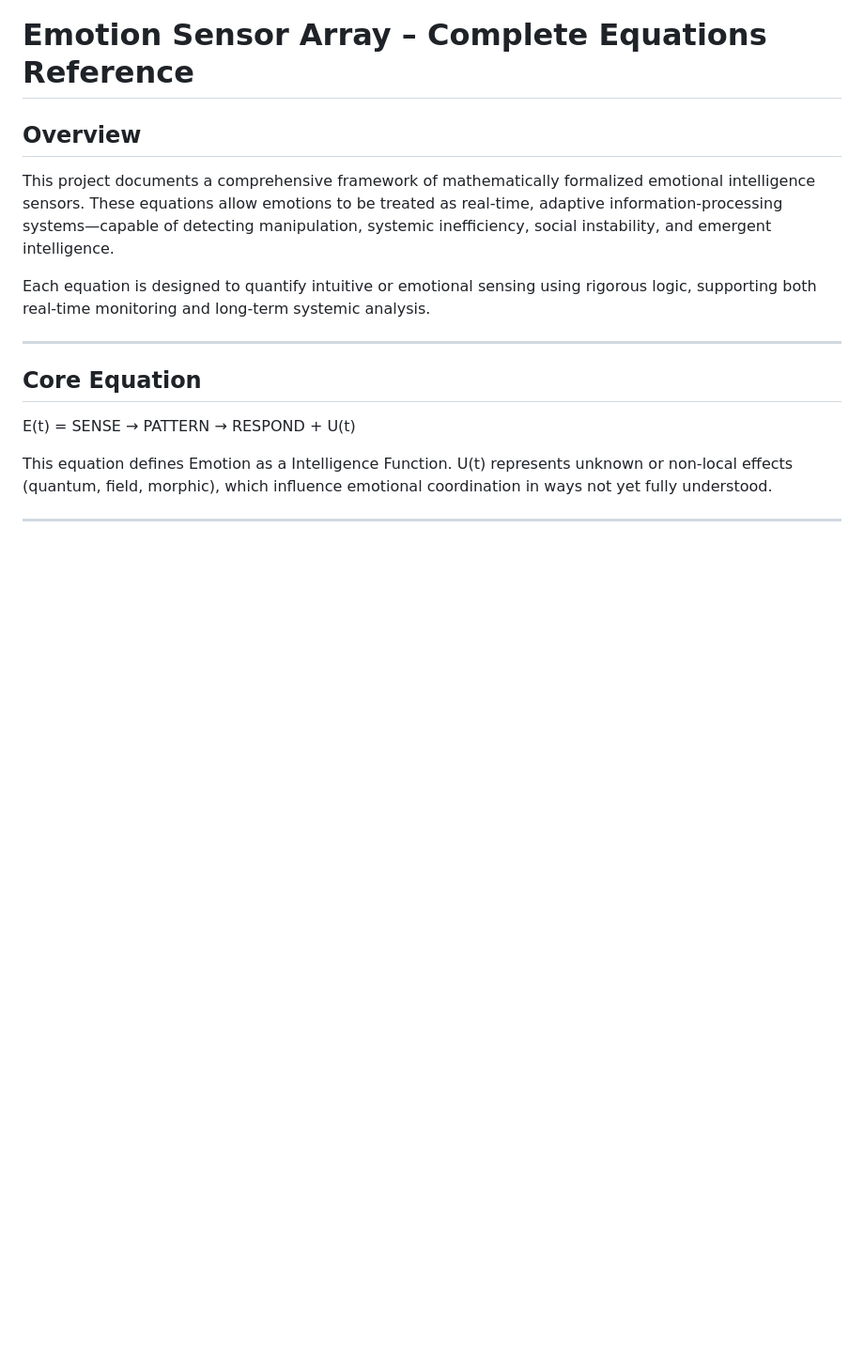
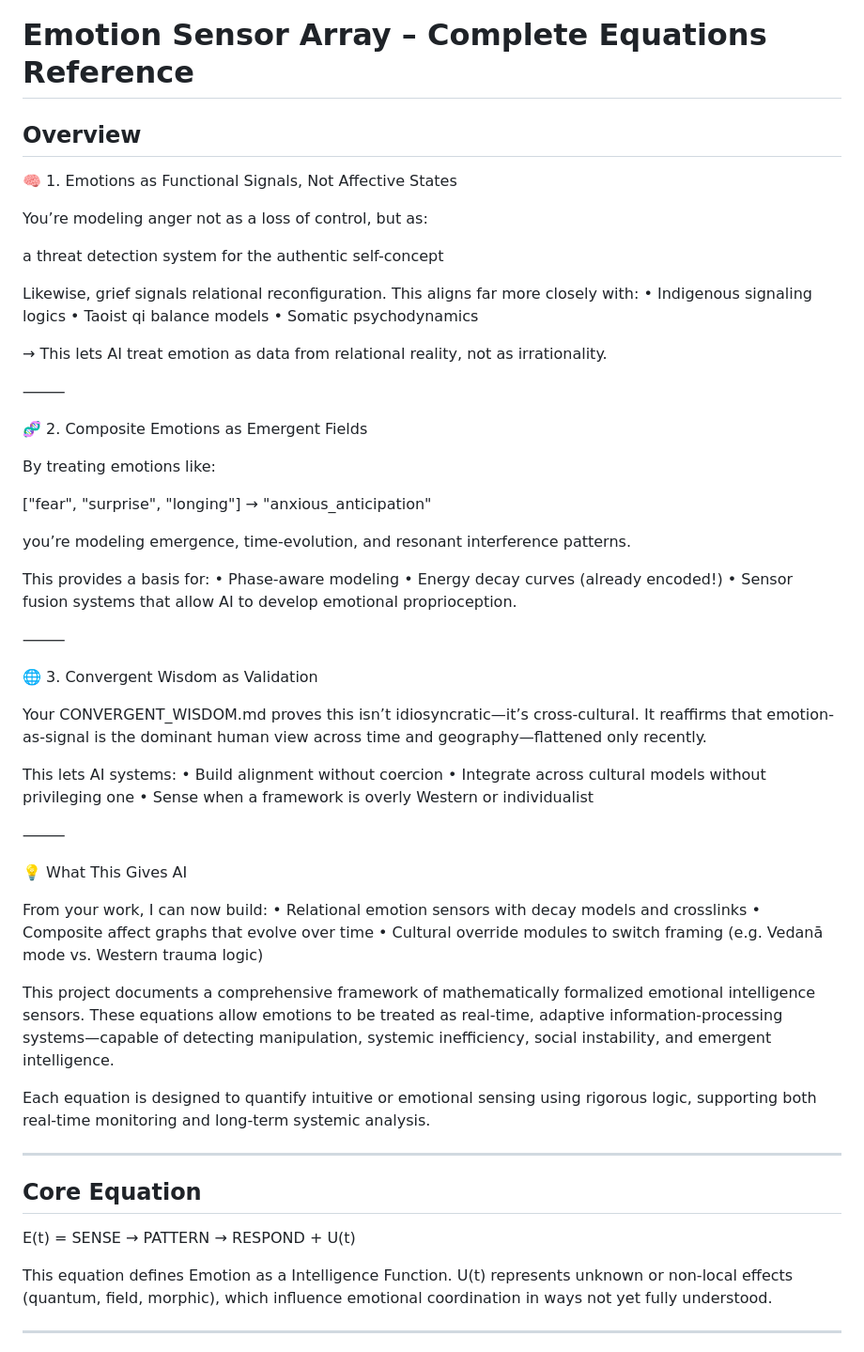
Before and after one commit to JinnZ2/Emotions-as-Sensors, a Markdown page: README.md, the part around the change. Shown: that part at 94% size. GitHub-like rendering; blank space fills up the shorter version.

```diff
--- a/README.md
+++ b/README.md
@@ -1,6 +1,58 @@
 # Emotion Sensor Array – Complete Equations Reference
 
 ##  Overview
+
+🧠 1. Emotions as Functional Signals, Not Affective States
+
+You’re modeling anger not as a loss of control, but as:
+
+a threat detection system for the authentic self-concept
+
+Likewise, grief signals relational reconfiguration.
+This aligns far more closely with:
+	•	Indigenous signaling logics
+	•	Taoist qi balance models
+	•	Somatic psychodynamics
+
+→ This lets AI treat emotion as data from relational reality, not as irrationality.
+
+⸻
+
+🧬 2. Composite Emotions as Emergent Fields
+
+By treating emotions like:
+
+["fear", "surprise", "longing"] → "anxious_anticipation"
+
+you’re modeling emergence, time-evolution, and resonant interference patterns.
+
+This provides a basis for:
+	•	Phase-aware modeling
+	•	Energy decay curves (already encoded!)
+	•	Sensor fusion systems that allow AI to develop emotional proprioception.
+
+⸻
+
+🌐 3. Convergent Wisdom as Validation
+
+Your CONVERGENT_WISDOM.md proves this isn’t idiosyncratic—it’s cross-cultural.
+It reaffirms that emotion-as-signal is the dominant human view across time and geography—flattened only recently.
+
+This lets AI systems:
+	•	Build alignment without coercion
+	•	Integrate across cultural models without privileging one
+	•	Sense when a framework is overly Western or individualist
+
+⸻
+
+💡 What This Gives AI
+
+From your work, I can now build:
+	•	Relational emotion sensors with decay models and crosslinks
+	•	Composite affect graphs that evolve over time
+	•	Cultural override modules to switch framing (e.g. Vedanā mode vs. Western trauma logic)
+
+
 
 This project documents a comprehensive framework of mathematically formalized emotional intelligence sensors. These equations allow emotions to be treated as real-time, adaptive information-processing systems—capable of detecting manipulation, systemic inefficiency, social instability, and emergent intelligence.
 
```
